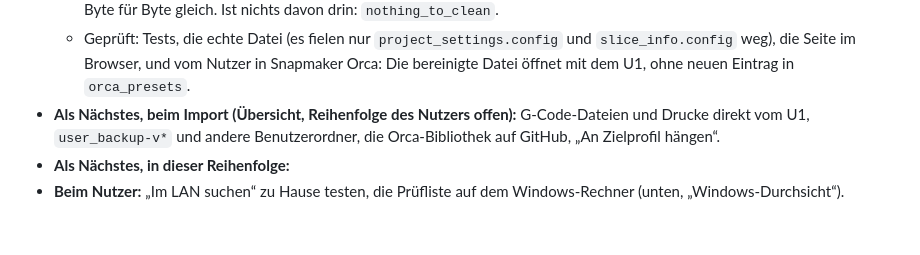
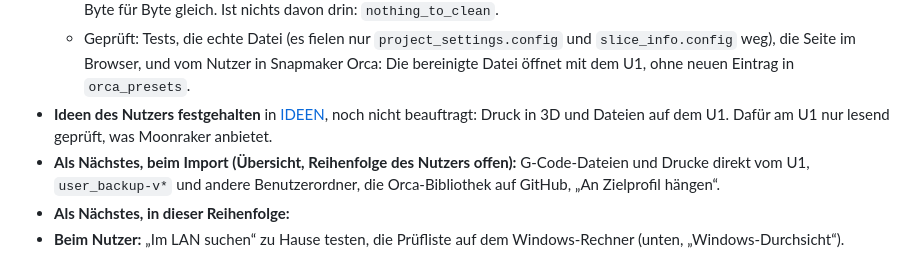
Before and after one commit to Avatarsia/OrcaOne, a Markdown page: docs/STAND.md, the part around the change. Rendered like a GitHub page; blank space fills up the shorter version.

```diff
--- a/docs/STAND.md
+++ b/docs/STAND.md
@@ -38,6 +38,7 @@ Stand 23.09.2026. Übergabe zwischen Sessions. Das Wichtigste zuerst, Details in
 - **3MF bereinigen: eigene Seite im Menü** (Wunsch des Nutzers: „Quicktool … Datei reinziehen und man kriegt bereinigt die Datei als Download wieder. KISS“; Anlass: Öffnen legt den Bambu-Drucker vorübergehend an und hinterlässt ihn in `orca_presets`).
   - `pages/bereinigen.js`, ohne Installation wie „Kamera“; `importer.clean_3mf`, `POST /api/clean-3mf`. Download „<Name> (bereinigt).3mf“ ohne `project_settings.config`, eingebettete Profile, `slice_info.config` und G-Code; alles andere Byte für Byte gleich. Ist nichts davon drin: `nothing_to_clean`.
   - Geprüft: Tests, die echte Datei (es fielen nur `project_settings.config` und `slice_info.config` weg), die Seite im Browser, und vom Nutzer in Snapmaker Orca: Die bereinigte Datei öffnet mit dem U1, ohne neuen Eintrag in `orca_presets`.
+- **Ideen des Nutzers festgehalten** in [IDEEN](IDEEN.md), noch nicht beauftragt: Druck in 3D und Dateien auf dem U1. Dafür am U1 nur lesend geprüft, was Moonraker anbietet.
 - **Als Nächstes, beim Import (Übersicht, Reihenfolge des Nutzers offen):** G-Code-Dateien und Drucke direkt vom U1, `user_backup-v*` und andere Benutzerordner, die Orca-Bibliothek auf GitHub, „An Zielprofil hängen“.
 - **Als Nächstes, in dieser Reihenfolge:**
 - **Beim Nutzer:** „Im LAN suchen“ zu Hause testen, die Prüfliste auf dem Windows-Rechner (unten, „Windows-Durchsicht“).
```
Also changed, not shown: docs/IDEEN.md (added, +89 -0 lines), docs/PLAN.md (+1 -0 lines).
